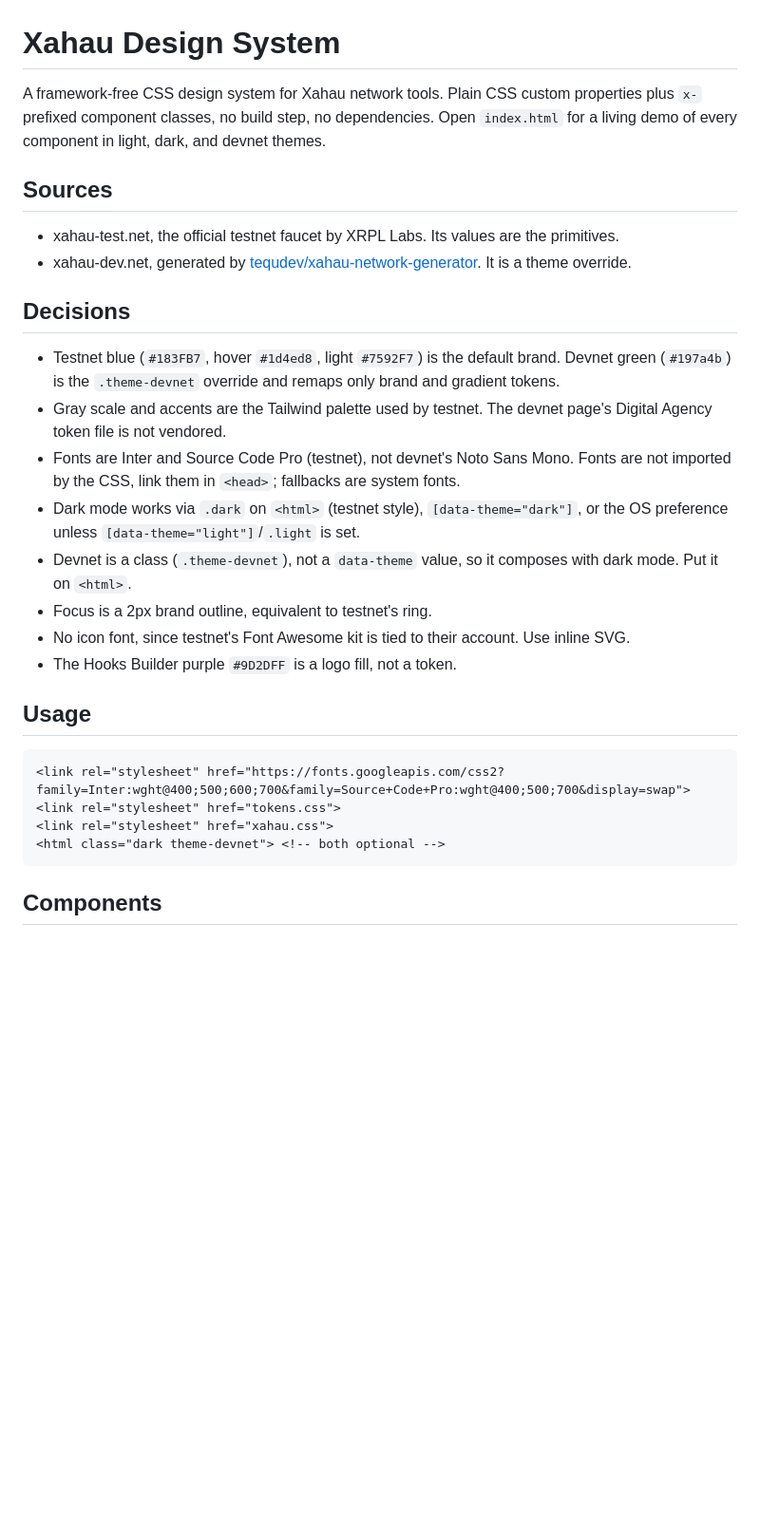
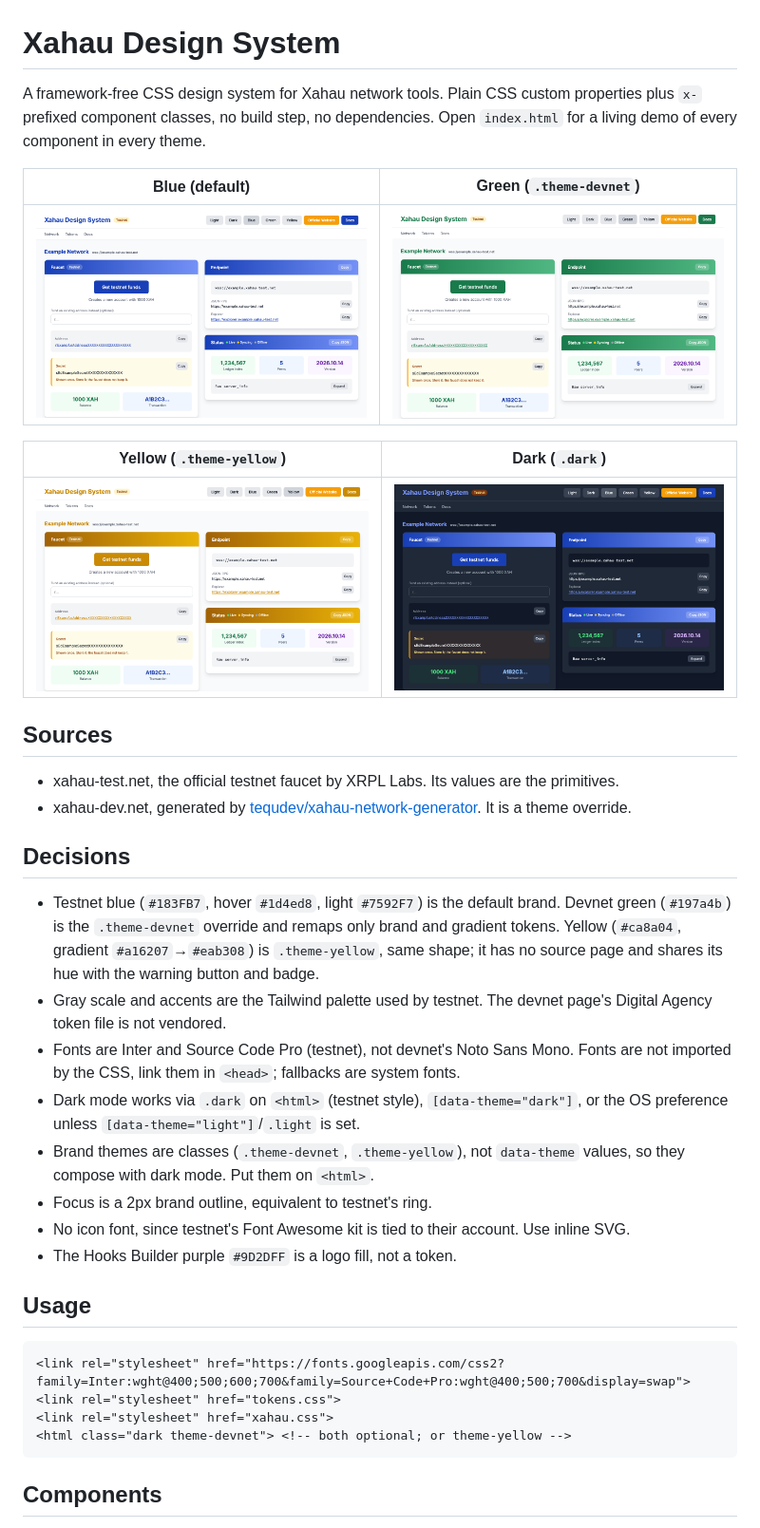
Before and after one commit to tequdev/xahau-design-system, a Markdown page: README.md, the part around the change. Shown: that part at 95% size. GitHub-like rendering; pictures changed too: docs/blue.png (added), docs/dark.png (added), docs/green.png (added); blank space fills up the shorter version.

Commit message:
Add yellow theme and theme screenshots to README

````diff
--- a/README.md
+++ b/README.md
@@ -1,6 +1,14 @@
 # Xahau Design System
 
-A framework-free CSS design system for Xahau network tools. Plain CSS custom properties plus `x-` prefixed component classes, no build step, no dependencies. Open `index.html` for a living demo of every component in light, dark, and devnet themes.
+A framework-free CSS design system for Xahau network tools. Plain CSS custom properties plus `x-` prefixed component classes, no build step, no dependencies. Open `index.html` for a living demo of every component in every theme.
+
+| Blue (default)               | Green (`.theme-devnet`)        |
+| ---------------------------- | ------------------------------ |
+| ![Blue theme](docs/blue.png) | ![Green theme](docs/green.png) |
+
+| Yellow (`.theme-yellow`)         | Dark (`.dark`)               |
+| -------------------------------- | ---------------------------- |
+| ![Yellow theme](docs/yellow.png) | ![Dark theme](docs/dark.png) |
 
 ## Sources
 
@@ -9,11 +17,11 @@ A framework-free CSS design system for Xahau network tools. Plain CSS custom pro
 
 ## Decisions
 
-- Testnet blue (`#183FB7`, hover `#1d4ed8`, light `#7592F7`) is the default brand. Devnet green (`#197a4b`) is the `.theme-devnet` override and remaps only brand and gradient tokens.
+- Testnet blue (`#183FB7`, hover `#1d4ed8`, light `#7592F7`) is the default brand. Devnet green (`#197a4b`) is the `.theme-devnet` override and remaps only brand and gradient tokens. Yellow (`#ca8a04`, gradient `#a16207`→`#eab308`) is `.theme-yellow`, same shape; it has no source page and shares its hue with the warning button and badge.
 - Gray scale and accents are the Tailwind palette used by testnet. The devnet page's Digital Agency token file is not vendored.
 - Fonts are Inter and Source Code Pro (testnet), not devnet's Noto Sans Mono. Fonts are not imported by the CSS, link them in `<head>`; fallbacks are system fonts.
 - Dark mode works via `.dark` on `<html>` (testnet style), `[data-theme="dark"]`, or the OS preference unless `[data-theme="light"]`/`.light` is set.
-- Devnet is a class (`.theme-devnet`), not a `data-theme` value, so it composes with dark mode. Put it on `<html>`.
+- Brand themes are classes (`.theme-devnet`, `.theme-yellow`), not `data-theme` values, so they compose with dark mode. Put them on `<html>`.
 - Focus is a 2px brand outline, equivalent to testnet's ring.
 - No icon font, since testnet's Font Awesome kit is tied to their account. Use inline SVG.
 - The Hooks Builder purple `#9D2DFF` is a logo fill, not a token.
@@ -24,7 +32,7 @@ A framework-free CSS design system for Xahau network tools. Plain CSS custom pro
 <link rel="stylesheet" href="https://fonts.googleapis.com/css2?family=Inter:wght@400;500;600;700&family=Source+Code+Pro:wght@400;500;700&display=swap">
 <link rel="stylesheet" href="tokens.css">
 <link rel="stylesheet" href="xahau.css">
-<html class="dark theme-devnet"> <!-- both optional -->
+<html class="dark theme-devnet"> <!-- both optional; or theme-yellow -->
 ```
 
 ## Components
````
Also changed, not shown: 2 other files.
